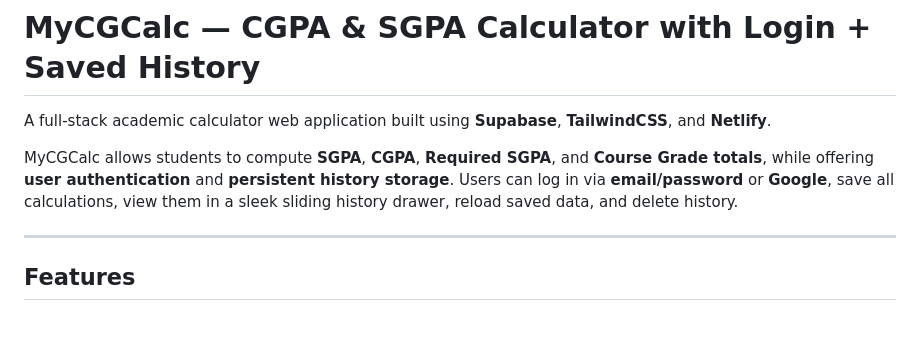
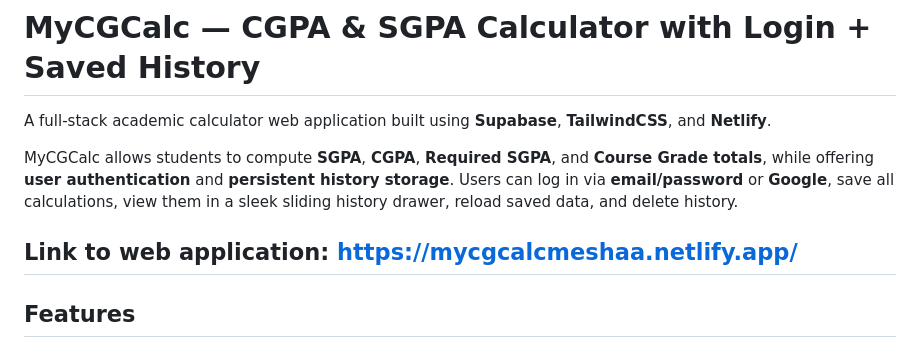
Before and after one commit to Shaanal/My_Projects, a Markdown page: README.md, the part around the change. Rendered like a GitHub page; blank space fills up the shorter version.

Commit message:
Add web application link to README
Added link to the web application in the README.

```diff
--- a/README.md
+++ b/README.md
@@ -3,6 +3,7 @@ A full-stack academic calculator web application built using **Supabase**, **Tai
 
 MyCGCalc allows students to compute **SGPA**, **CGPA**, **Required SGPA**, and **Course Grade totals**, while offering **user authentication** and **persistent history storage**. Users can log in via **email/password** or **Google**, save all calculations, view them in a sleek sliding history drawer, reload saved data, and delete history.
 
+Link to web application: https://mycgcalcmeshaa.netlify.app/
 ---
 
 ## Features
```
